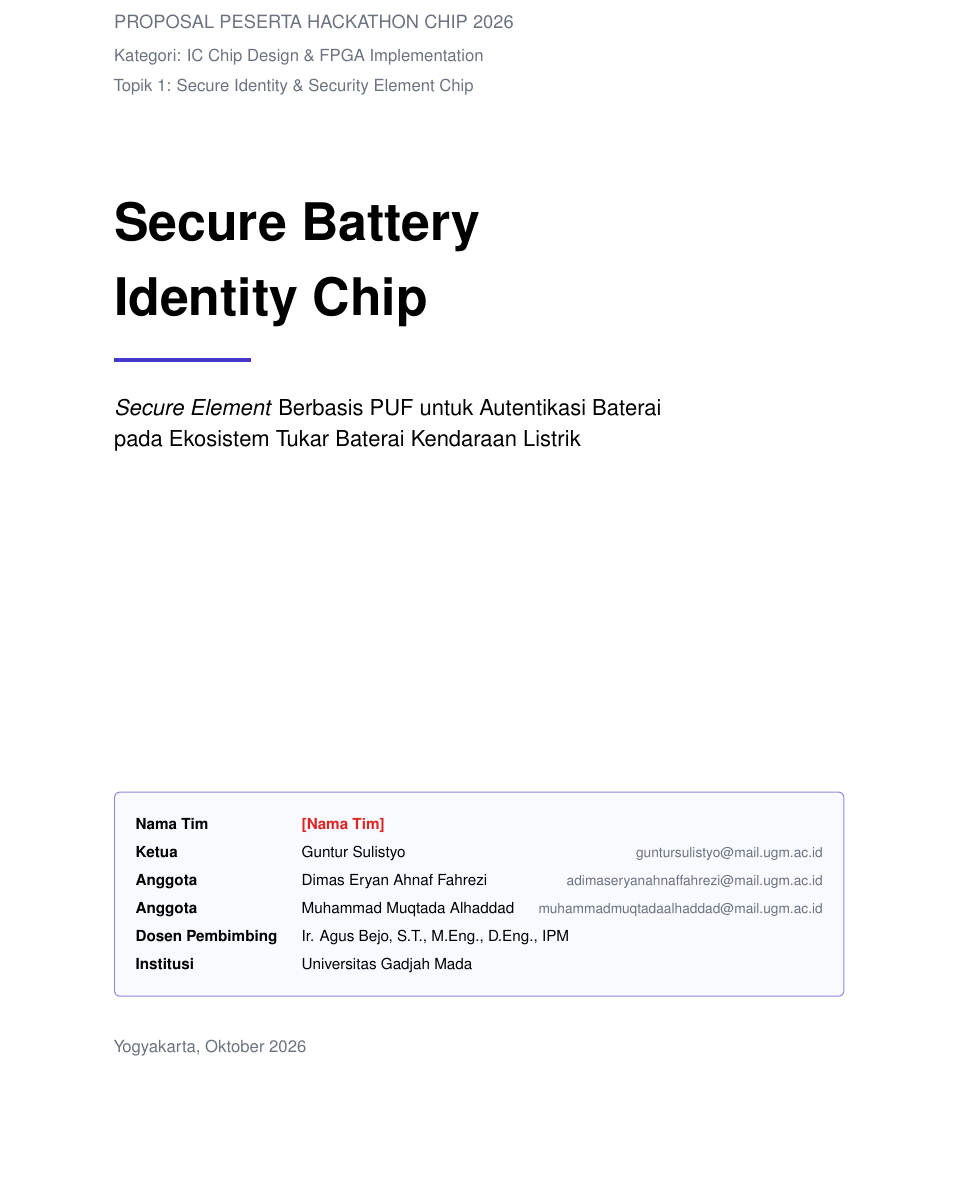
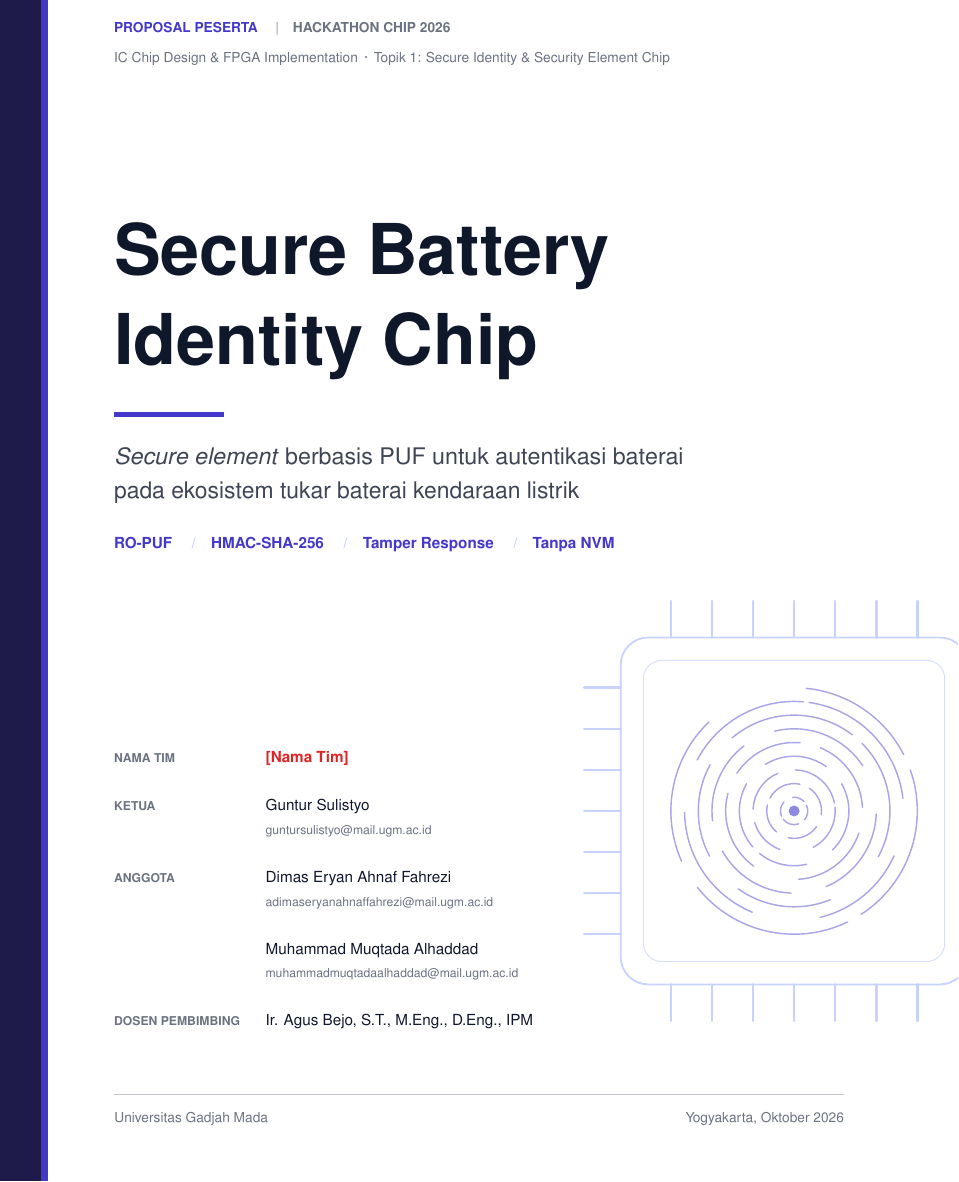
Before and after one commit to AdakHaddad/battery-auth, a LaTeX document (proposal/main.tex): part of page 1 of 10, cut so that both start at the same text, the shorter picture padded with empty space. Compiled offline with pdfLaTeX.

Commit message:
Desain ulang cover proposal dengan motif chip dan sidik jari PUF

```diff
--- a/proposal/main.tex
+++ b/proposal/main.tex
@@ -78,14 +78,3 @@
 % =====================================================================
 \begin{titlepage}
 \thispagestyle{empty}
-\vspace*{1.2cm}
-{\large\color{subtle} PROPOSAL PESERTA HACKATHON CHIP 2026\par}
-\vspace{2pt}
-{\color{subtle} Kategori: IC Chip Design \& FPGA Implementation\par}
-{\color{subtle} Topik 1: Secure Identity \& Security Element Chip\par}
-\vspace{1.6cm}
-{\fontsize{34}{40}\selectfont\bfseries Secure Battery\\[4pt] Identity Chip\par}
-\vspace{10pt}
-{\color{secline}\rule{3cm}{2.5pt}\par}
-\vspace{10pt}
-{\Large \emph{Secure Element} Berbasis PUF untuk Autentikasi Baterai\\ pada Ekosistem Tukar Baterai Kendaraan Listrik\par}
@@ -92,20 +118,40 @@
+  \node[anchor=north west, font=\footnotesize, text=subtle, inner sep=0]
+    at ([xshift=25mm, yshift=20mm]current page.south west) {Universitas Gadjah Mada};
+  \node[anchor=north east, font=\footnotesize, text=subtle, inner sep=0]
+    at ([xshift=-25mm, yshift=20mm]current page.south east) {Yogyakarta, Oktober 2026};
+\end{tikzpicture}
+
+\vspace*{0.6cm}
+{\footnotesize\bfseries\color{secline} PROPOSAL PESERTA \quad\textcolor{subtle!60}{|}\quad \textcolor{subtle}{HACKATHON CHIP 2026}\par}
+\vspace{3pt}
+{\footnotesize\color{subtle} IC Chip Design \& FPGA Implementation \,\textperiodcentered\, Topik 1: Secure Identity \& Security Element Chip\par}
+
+\vspace{2.6cm}
+{\fontsize{46}{50}\selectfont\bfseries\color{ink} Secure Battery\\[2pt] Identity Chip\par}
+\vspace{14pt}
+{\color{secline}\rule{2.4cm}{3pt}\par}
+\vspace{14pt}
+\begin{minipage}{0.78\linewidth}
+{\fontsize{15}{20}\selectfont\color{ink!80} \emph{Secure element} berbasis PUF untuk autentikasi baterai pada ekosistem tukar baterai kendaraan listrik\par}
+\end{minipage}
+
+\vspace{16pt}
+{\small\bfseries\color{secline} RO-PUF \quad\textcolor{motif}{/}\quad HMAC-SHA-256 \quad\textcolor{motif}{/}\quad Tamper Response \quad\textcolor{motif}{/}\quad Tanpa NVM\par}
 
 \vfill
-\begin{tcolorbox}[colback=secfill!40, colframe=secline!60, boxrule=0.6pt, arc=3pt, left=10pt, right=10pt, top=8pt, bottom=8pt]
-\small
-\renewcommand{\arraystretch}{1.35}
-\newcommand{\mail}[1]{{\footnotesize\color{subtle}#1}}
-\begin{tabular*}{\linewidth}{@{\extracolsep{\fill}}>{\bfseries}l l r@{}}
-Nama Tim & \todo{Nama Tim} & \\
-Ketua & Guntur Sulistyo & \mail{guntursulistyo@mail.ugm.ac.id} \\
-Anggota & Dimas Eryan Ahnaf Fahrezi & \mail{adimaseryanahnaffahrezi@mail.ugm.ac.id} \\
-Anggota & Muhammad Muqtada Alhaddad & \mail{muhammadmuqtadaalhaddad@mail.ugm.ac.id} \\
-Dosen Pembimbing & \multicolumn{2}{l}{Ir. Agus Bejo, S.T., M.Eng., D.Eng., IPM} \\
-Institusi & Universitas Gadjah Mada & \\
-\end{tabular*}
-\end{tcolorbox}
-\vspace{0.6cm}
-{\color{subtle}Yogyakarta, Oktober 2026\par}
+\newcommand{\role}[1]{{\scriptsize\bfseries\color{subtle}#1}}
+\newcommand{\person}[2]{{\small\color{ink}#1}\newline{\scriptsize\color{subtle}#2}}
+\begin{minipage}{0.62\linewidth}
+\renewcommand{\arraystretch}{1.2}
+\begin{tabular}{@{}>{\raggedright\arraybackslash}p{2.9cm}>{\raggedright\arraybackslash}p{6.4cm}@{}}
+\role{NAMA TIM} & {\small\bfseries\color{ink}\todo{Nama Tim}} \\[8pt]
+\role{KETUA} & \person{Guntur Sulistyo}{guntursulistyo@mail.ugm.ac.id} \\[8pt]
+\role{ANGGOTA} & \person{Dimas Eryan Ahnaf Fahrezi}{adimaseryanahnaffahrezi@mail.ugm.ac.id} \\[8pt]
+& \person{Muhammad Muqtada Alhaddad}{muhammadmuqtadaalhaddad@mail.ugm.ac.id} \\[8pt]
+\role{DOSEN PEMBIMBING} & {\small\color{ink}Ir. Agus Bejo, S.T., M.Eng., D.Eng., IPM} \\
+\end{tabular}
+\end{minipage}
+\vspace*{1.4cm}
 \end{titlepage}
 
 \setcounter{page}{1}
```
Also changed, not shown: proposal/main.pdf, proposal/main.tex (37 more changed lines).
